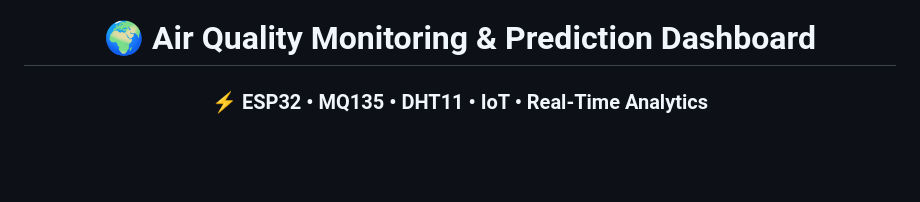
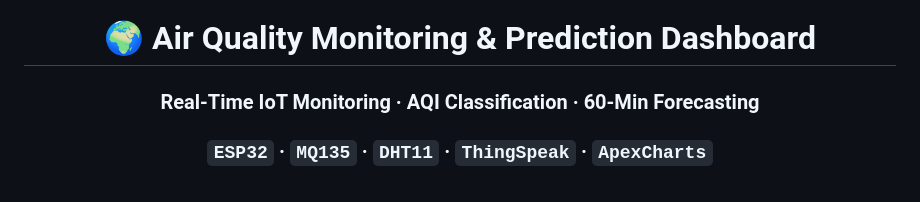
Before and after one commit to UpendraPrawal/Air-Quality-Monitoring-Dashboard, a Markdown page: README.md, the part around one of its changes. GitHub-like rendering; blank space fills up the shorter version.

```diff
--- a/README.md
+++ b/README.md
@@ -2,7 +2,8 @@
 
 # 🌍 Air Quality Monitoring & Prediction Dashboard
 
-### ⚡ ESP32 • MQ135 • DHT11 • IoT • Real-Time Analytics
+### Real-Time IoT Monitoring · AQI Classification · 60-Min Forecasting
+### `ESP32` · `MQ135` · `DHT11` · `ThingSpeak` · `ApexCharts`
 
 <br>
 
```
Also changed, not shown: other parts of README.md (+113 -124 lines).
